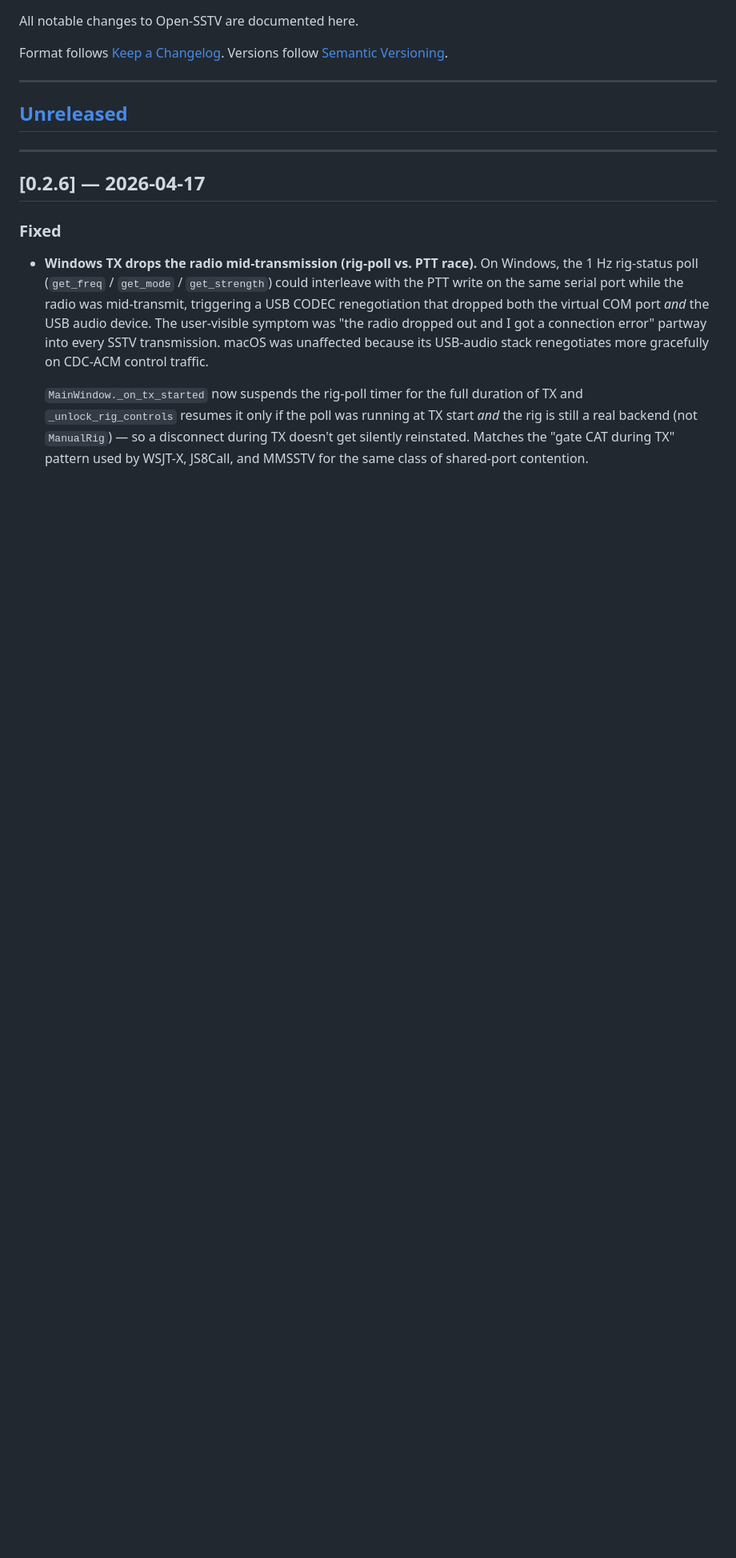
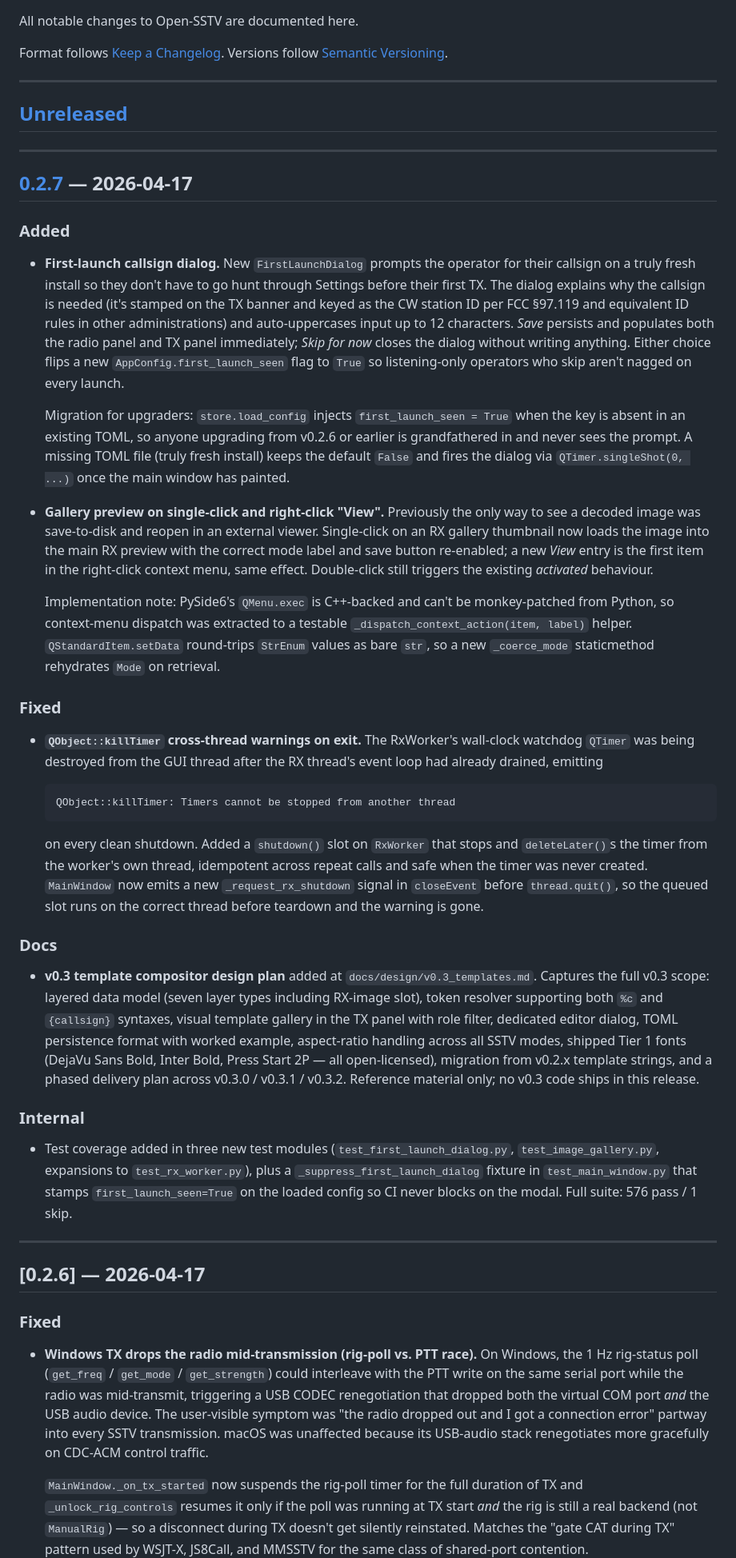
Before and after one commit to bucknova/Open-SSTV, a Markdown page: CHANGELOG.md, the part around one of its changes. Shown at 80% size. GitHub-like rendering; blank space fills up the shorter version.

Commit message:
docs(changelog): add v0.2.7 entry
Release v0.2.7 shipped in commit 976717b without a CHANGELOG.md
entry — adding it now so the changelog stays in sync.  Covers the
three user-visible items (first-launch callsign dialog, gallery
single-click preview + View menu, cross-thread watchdog timer
shutdown) plus the v0.3 template-compositor design doc landing
alongside this release.

Also updates the [Unreleased] reference link, which had been stale
at v0.1.9...HEAD since v0.2.0.

Co-Authored-By: Claude Opus 4.7 (1M context) <noreply@anthropic.com>

```diff
--- a/CHANGELOG.md
+++ b/CHANGELOG.md
@@ -8,6 +8,83 @@ Versions follow [Semantic Versioning](https://semver.org/spec/v2.0.0.html).
 ---
 
 ## [Unreleased]
+
+---
+
+## [0.2.7] — 2026-04-17
+
+### Added
+- **First-launch callsign dialog.**  New ``FirstLaunchDialog`` prompts
+  the operator for their callsign on a truly fresh install so they
+  don't have to go hunt through Settings before their first TX.  The
+  dialog explains why the callsign is needed (it's stamped on the TX
+  banner and keyed as the CW station ID per FCC §97.119 and
+  equivalent ID rules in other administrations) and auto-uppercases
+  input up to 12 characters.  *Save* persists and populates both the
+  radio panel and TX panel immediately; *Skip for now* closes the
+  dialog without writing anything.  Either choice flips a new
+  ``AppConfig.first_launch_seen`` flag to ``True`` so listening-only
+  operators who skip aren't nagged on every launch.
+
+  Migration for upgraders: ``store.load_config`` injects
+  ``first_launch_seen = True`` when the key is absent in an existing
+  TOML, so anyone upgrading from v0.2.6 or earlier is grandfathered
+  in and never sees the prompt.  A missing TOML file (truly fresh
+  install) keeps the default ``False`` and fires the dialog via
+  ``QTimer.singleShot(0, ...)`` once the main window has painted.
+
+- **Gallery preview on single-click and right-click "View".**
+  Previously the only way to see a decoded image was save-to-disk
+  and reopen in an external viewer.  Single-click on an RX gallery
+  thumbnail now loads the image into the main RX preview with the
+  correct mode label and save button re-enabled; a new *View* entry
+  is the first item in the right-click context menu, same effect.
+  Double-click still triggers the existing *activated* behaviour.
+
+  Implementation note: PySide6's ``QMenu.exec`` is C++-backed and
+  can't be monkey-patched from Python, so context-menu dispatch was
+  extracted to a testable ``_dispatch_context_action(item, label)``
+  helper.  ``QStandardItem.setData`` round-trips ``StrEnum`` values
+  as bare ``str``, so a new ``_coerce_mode`` staticmethod rehydrates
+  ``Mode`` on retrieval.
+
+### Fixed
+- **``QObject::killTimer`` cross-thread warnings on exit.**  The
+  RxWorker's wall-clock watchdog ``QTimer`` was being destroyed from
+  the GUI thread after the RX thread's event loop had already
+  drained, emitting
+
+      QObject::killTimer: Timers cannot be stopped from another thread
+
+  on every clean shutdown.  Added a ``shutdown()`` slot on
+  ``RxWorker`` that stops and ``deleteLater()``s the timer from the
+  worker's own thread, idempotent across repeat calls and safe when
+  the timer was never created.  ``MainWindow`` now emits a new
+  ``_request_rx_shutdown`` signal in ``closeEvent`` before
+  ``thread.quit()``, so the queued slot runs on the correct thread
+  before teardown and the warning is gone.
+
+### Docs
+- **v0.3 template compositor design plan** added at
+  ``docs/design/v0.3_templates.md``.  Captures the full v0.3 scope:
+  layered data model (seven layer types including RX-image slot),
+  token resolver supporting both ``%c`` and ``{callsign}`` syntaxes,
+  visual template gallery in the TX panel with role filter, dedicated
+  editor dialog, TOML persistence format with worked example,
+  aspect-ratio handling across all SSTV modes, shipped Tier 1 fonts
+  (DejaVu Sans Bold, Inter Bold, Press Start 2P — all open-licensed),
+  migration from v0.2.x template strings, and a phased delivery plan
+  across v0.3.0 / v0.3.1 / v0.3.2.  Reference material only; no v0.3
+  code ships in this release.
+
+### Internal
+- Test coverage added in three new test modules
+  (``test_first_launch_dialog.py``, ``test_image_gallery.py``,
+  expansions to ``test_rx_worker.py``), plus a
+  ``_suppress_first_launch_dialog`` fixture in
+  ``test_main_window.py`` that stamps ``first_launch_seen=True`` on
+  the loaded config so CI never blocks on the modal.  Full suite:
+  576 pass / 1 skip.
 
 ---
 
```
Also changed, not shown: other parts of CHANGELOG.md (+2 -1 lines).
